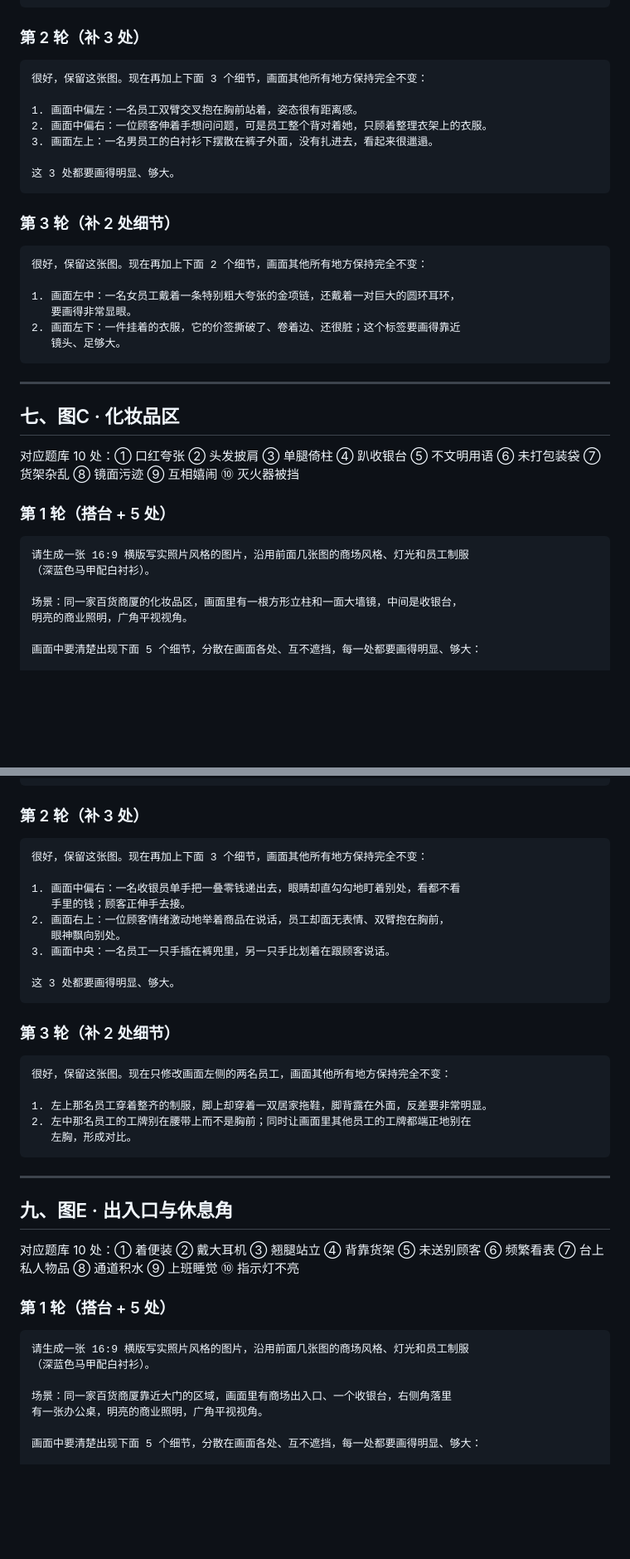
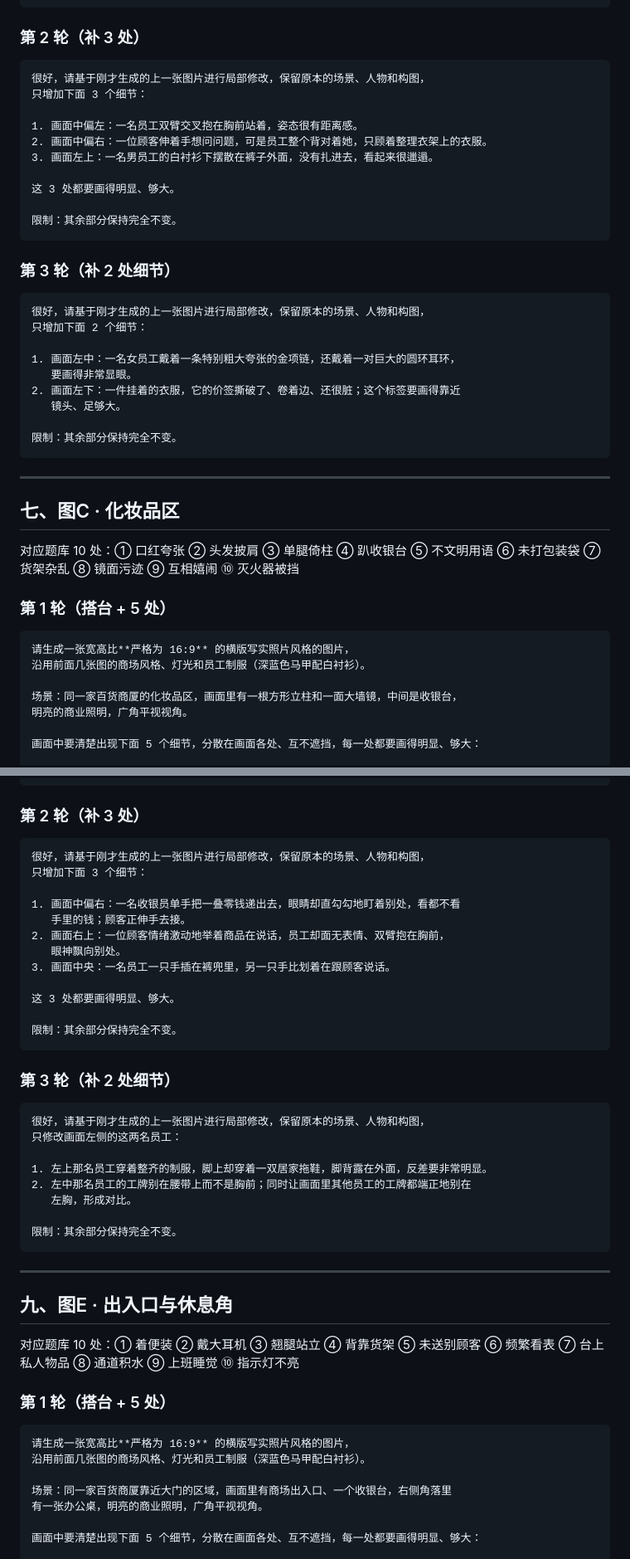
Before and after one commit to fredgao88-cloud/quiz-buzzer, a Markdown page: 识图找茬_Gemini出图提示词.md, 2 parts joined by grey strips. Shown at 83% size. GitHub-like rendering; blank space fills up the shorter version.

````diff
--- a/识图找茬_Gemini出图提示词.md
+++ b/识图找茬_Gemini出图提示词.md
@@ -173,24 +196,30 @@ Gemini **不支持锁定 Seed**。在同一对话里说「沿用上一张的风
 ### 第 2 轮（补 3 处）
 
 ```
-很好，保留这张图。现在再加上下面 3 个细节，画面其他所有地方保持完全不变：
+很好，请基于刚才生成的上一张图片进行局部修改，保留原本的场景、人物和构图，
+只增加下面 3 个细节：
 
 1. 画面中偏左：一名员工双臂交叉抱在胸前站着，姿态很有距离感。
 2. 画面中偏右：一位顾客伸着手想问问题，可是员工整个背对着她，只顾着整理衣架上的衣服。
 3. 画面左上：一名男员工的白衬衫下摆散在裤子外面，没有扎进去，看起来很邋遢。
 
 这 3 处都要画得明显、够大。
+
+限制：其余部分保持完全不变。
 ```
 
 ### 第 3 轮（补 2 处细节）
 
 ```
-很好，保留这张图。现在再加上下面 2 个细节，画面其他所有地方保持完全不变：
+很好，请基于刚才生成的上一张图片进行局部修改，保留原本的场景、人物和构图，
+只增加下面 2 个细节：
 
 1. 画面左中：一名女员工戴着一条特别粗大夸张的金项链，还戴着一对巨大的圆环耳环，
    要画得非常显眼。
 2. 画面左下：一件挂着的衣服，它的价签撕破了、卷着边、还很脏；这个标签要画得靠近
    镜头、足够大。
+
+限制：其余部分保持完全不变。
 ```
 
 ---
@@ -202,8 +231,8 @@ Gemini **不支持锁定 Seed**。在同一对话里说「沿用上一张的风
 ### 第 1 轮（搭台 + 5 处）
 
 ```
-请生成一张 16:9 横版写实照片风格的图片，沿用前面几张图的商场风格、灯光和员工制服
-（深蓝色马甲配白衬衫）。
+请生成一张宽高比**严格为 16:9** 的横版写实照片风格的图片，
+沿用前面几张图的商场风格、灯光和员工制服（深蓝色马甲配白衬衫）。
 
 场景：同一家百货商厦的化妆品区，画面里有一根方形立柱和一面大墙镜，中间是收银台，
 明亮的商业照明，广角平视视角。
@@ -280,7 +315,8 @@ Gemini **不支持锁定 Seed**。在同一对话里说「沿用上一张的风
 ### 第 2 轮（补 3 处）
 
 ```
-很好，保留这张图。现在再加上下面 3 个细节，画面其他所有地方保持完全不变：
+很好，请基于刚才生成的上一张图片进行局部修改，保留原本的场景、人物和构图，
+只增加下面 3 个细节：
 
 1. 画面中偏右：一名收银员单手把一叠零钱递出去，眼睛却直勾勾地盯着别处，看都不看
    手里的钱；顾客正伸手去接。
@@ -289,16 +325,21 @@ Gemini **不支持锁定 Seed**。在同一对话里说「沿用上一张的风
 3. 画面中央：一名员工一只手插在裤兜里，另一只手比划着在跟顾客说话。
 
 这 3 处都要画得明显、够大。
+
+限制：其余部分保持完全不变。
 ```
 
 ### 第 3 轮（补 2 处细节）
 
 ```
-很好，保留这张图。现在只修改画面左侧的两名员工，画面其他所有地方保持完全不变：
+很好，请基于刚才生成的上一张图片进行局部修改，保留原本的场景、人物和构图，
+只修改画面左侧的这两名员工：
 
 1. 左上那名员工穿着整齐的制服，脚上却穿着一双居家拖鞋，脚背露在外面，反差要非常明显。
 2. 左中那名员工的工牌别在腰带上而不是胸前；同时让画面里其他员工的工牌都端正地别在
    左胸，形成对比。
+
+限制：其余部分保持完全不变。
 ```
 
 ---
@@ -310,8 +351,8 @@ Gemini **不支持锁定 Seed**。在同一对话里说「沿用上一张的风
 ### 第 1 轮（搭台 + 5 处）
 
 ```
-请生成一张 16:9 横版写实照片风格的图片，沿用前面几张图的商场风格、灯光和员工制服
-（深蓝色马甲配白衬衫）。
+请生成一张宽高比**严格为 16:9** 的横版写实照片风格的图片，
+沿用前面几张图的商场风格、灯光和员工制服（深蓝色马甲配白衬衫）。
 
 场景：同一家百货商厦靠近大门的区域，画面里有商场出入口、一个收银台，右侧角落里
 有一张办公桌，明亮的商业照明，广角平视视角。
````
Also changed, not shown: other parts of 识图找茬_Gemini出图提示词.md (+60 -23 lines).
